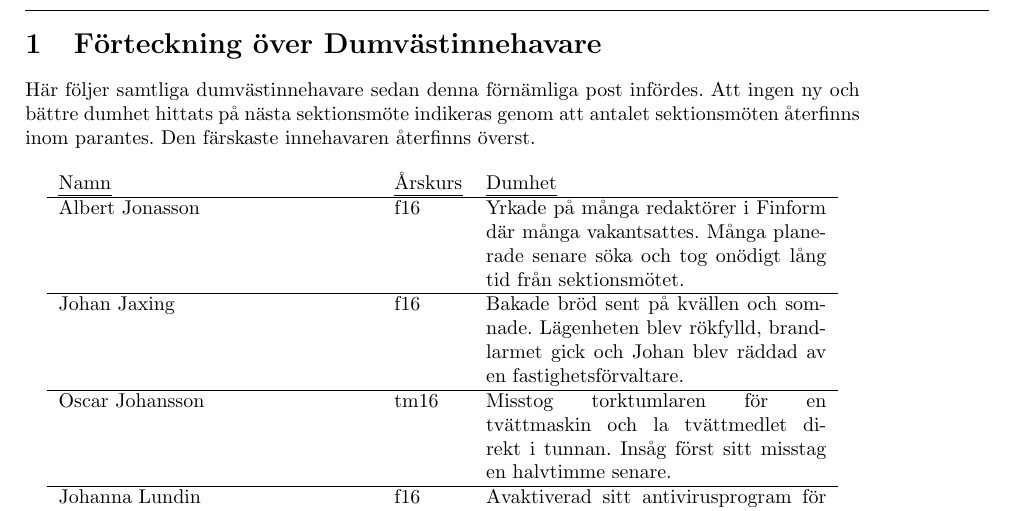
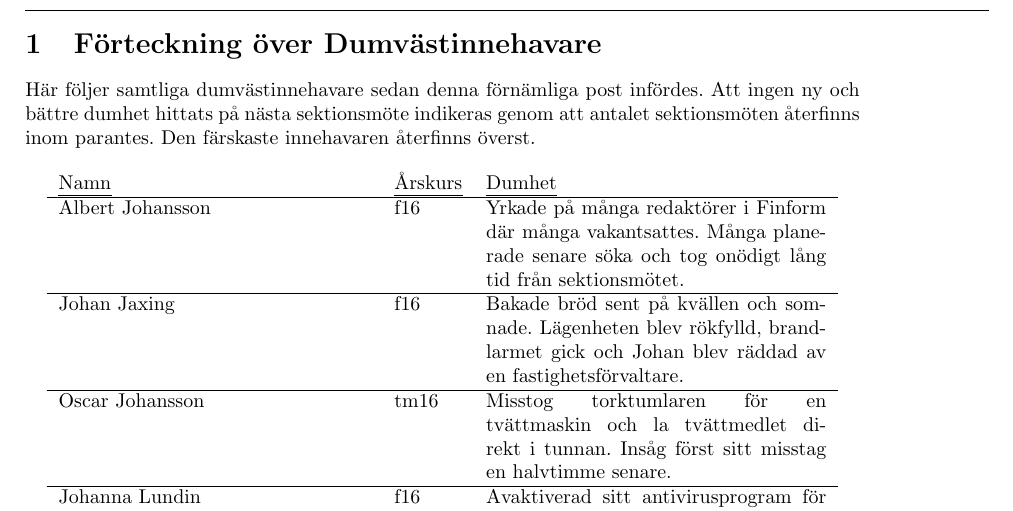
Before and after one commit to fysikteknologsektionen/arbetsbeskrivningar, a LaTeX document (main.tex, which reads Dumvastinnehavare.tex): part of page 10 of 52, cut so that both start at the same text. Compiled offline with pdfLaTeX.

Commit message:
Update Dumvastinnehavare.tex

```diff
--- a/Dumvastinnehavare.tex
+++ b/Dumvastinnehavare.tex
@@ -11,7 +11,7 @@ färskaste innehavaren återfinns överst.
 \begin{longtable}{p{55mm}lp{60mm}}
   \emph{Namn} & \emph{Årskurs} & \emph{Dumhet}\\ \hline
 
-  Albert Jonasson & f16 & Yrkade på många redaktörer i Finform där många vakantsattes. Många planerade senare söka och tog onödigt lång tid från sektionsmötet. \\ \hline
+  Albert Johansson & f16 & Yrkade på många redaktörer i Finform där många vakantsattes. Många planerade senare söka och tog onödigt lång tid från sektionsmötet. \\ \hline
 
   Johan Jaxing & f16 & Bakade bröd sent på kvällen och somnade. Lägenheten blev rökfylld, brandlarmet gick och Johan blev räddad av en fastighetsförvaltare. \\ \hline
 
```
